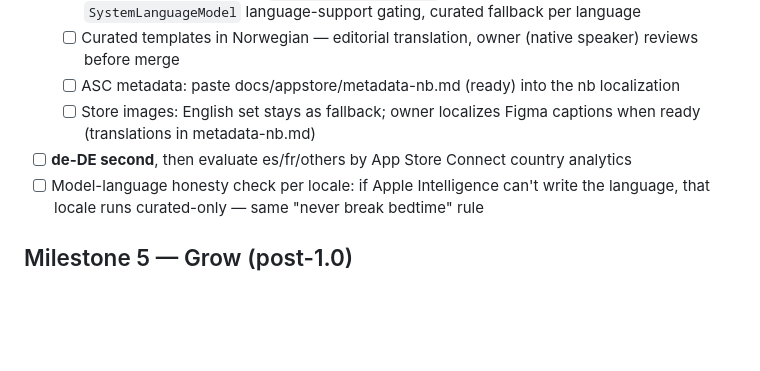
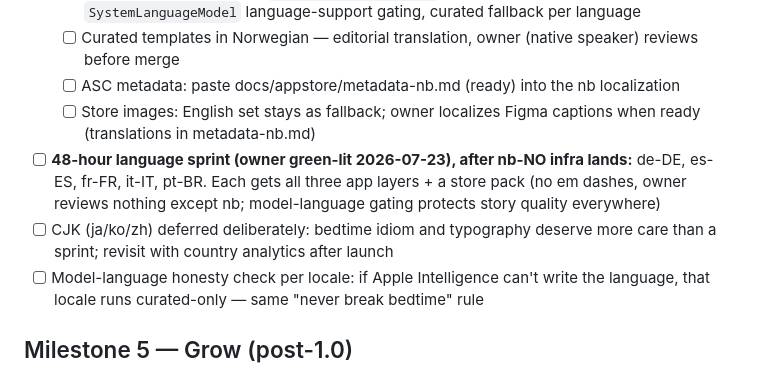
Before and after one commit to markusskov/Fable, a Markdown page: docs/ROADMAP.md, the part around the change. GitHub-like rendering; blank space fills up the shorter version.

Commit message:
docs: 48-hour language sprint scoped — nb first, then de/es/fr/it/pt-BR; CJK deferred
Co-Authored-By: Claude Fable 5 <noreply@anthropic.com>

```diff
--- a/docs/ROADMAP.md
+++ b/docs/ROADMAP.md
@@ -56,7 +56,8 @@ Three workstreams per language, in honesty-order (never ship a language whose st
   - [ ] Curated templates in Norwegian — editorial translation, owner (native speaker) reviews before merge
   - [ ] ASC metadata: paste docs/appstore/metadata-nb.md (ready) into the nb localization
   - [ ] Store images: English set stays as fallback; owner localizes Figma captions when ready (translations in metadata-nb.md)
-- [ ] **de-DE second**, then evaluate es/fr/others by App Store Connect country analytics
+- [ ] **48-hour language sprint (owner green-lit 2026-07-23), after nb-NO infra lands:** de-DE, es-ES, fr-FR, it-IT, pt-BR. Each gets all three app layers + a store pack (no em dashes, owner reviews nothing except nb; model-language gating protects story quality everywhere)
+- [ ] CJK (ja/ko/zh) deferred deliberately: bedtime idiom and typography deserve more care than a sprint; revisit with country analytics after launch
 - [ ] Model-language honesty check per locale: if Apple Intelligence can't write the language, that locale runs curated-only — same "never break bedtime" rule
 
 ## Milestone 5 — Grow (post-1.0)
```
